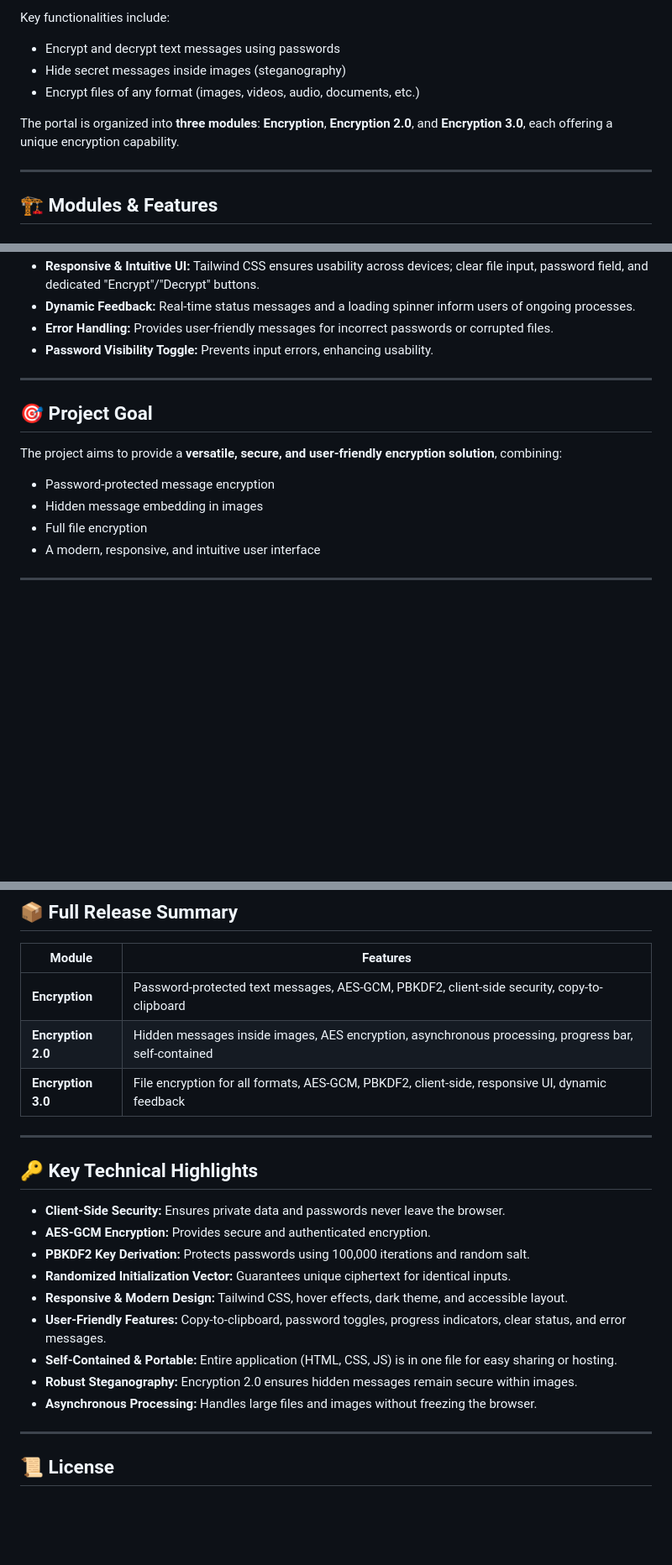
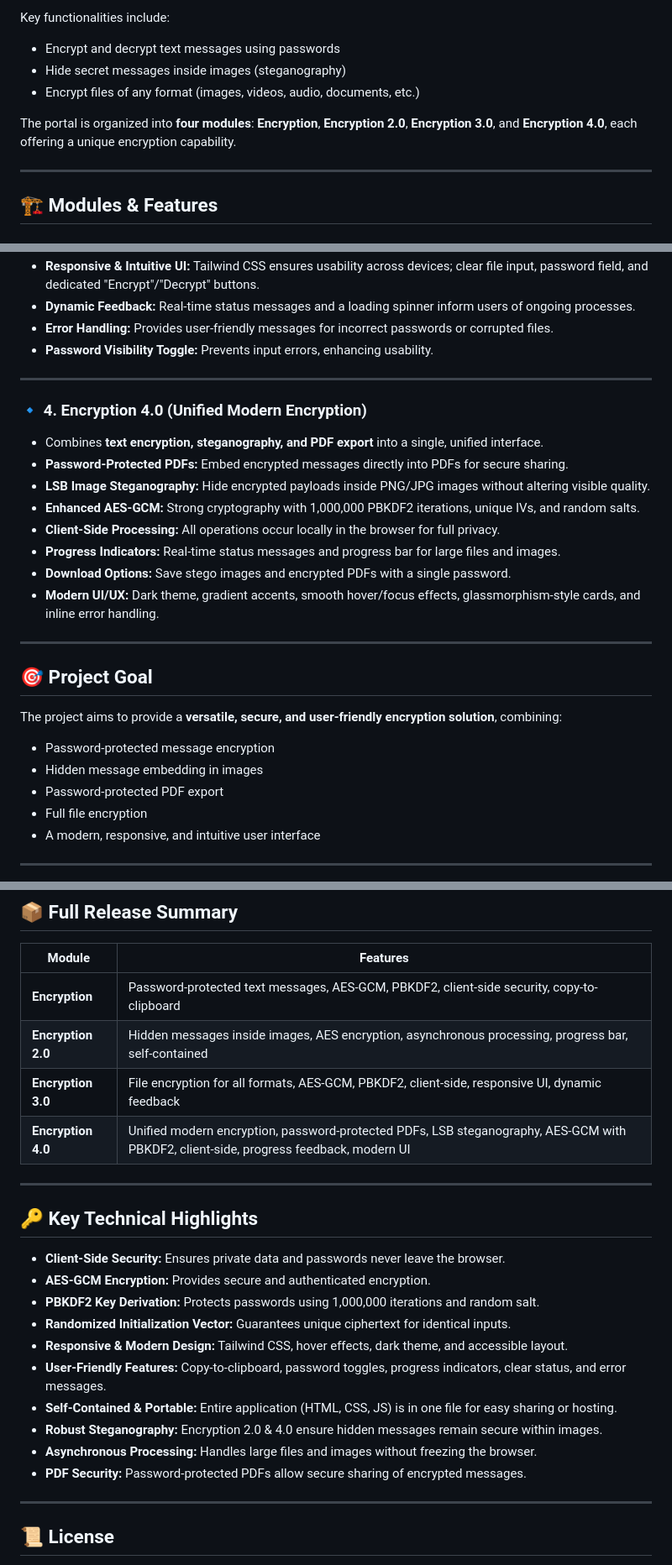
Before and after one commit to Azeem117/EncryptionHub.github.io, a Markdown page: README.md, 3 parts joined by grey strips. Shown: that part at 84% size. Rendered like a GitHub page; blank space fills up the shorter version.

```diff
--- a/README.md
+++ b/README.md
@@ -11,7 +11,7 @@ Key functionalities include:
 - Hide secret messages inside images (steganography)
 - Encrypt files of any format (images, videos, audio, documents, etc.)
 
-The portal is organized into **three modules**: **Encryption**, **Encryption 2.0**, and **Encryption 3.0**, each offering a unique encryption capability.
+The portal is organized into **four modules**: **Encryption**, **Encryption 2.0**, **Encryption 3.0**, and **Encryption 4.0**, each offering a unique encryption capability.
 
 ---
 
@@ -51,10 +51,23 @@ The portal is organized into **three modules**: **Encryption**, **Encryption 2.0
 
 ---
 
+### 🔹 4. Encryption 4.0 (Unified Modern Encryption)
+- Combines **text encryption, steganography, and PDF export** into a single, unified interface.
+- **Password-Protected PDFs:** Embed encrypted messages directly into PDFs for secure sharing.
+- **LSB Image Steganography:** Hide encrypted payloads inside PNG/JPG images without altering visible quality.
+- **Enhanced AES-GCM:** Strong cryptography with 1,000,000 PBKDF2 iterations, unique IVs, and random salts.
+- **Client-Side Processing:** All operations occur locally in the browser for full privacy.
+- **Progress Indicators:** Real-time status messages and progress bar for large files and images.
+- **Download Options:** Save stego images and encrypted PDFs with a single password.
+- **Modern UI/UX:** Dark theme, gradient accents, smooth hover/focus effects, glassmorphism-style cards, and inline error handling.
+
+---
+
 ## 🎯 Project Goal
 The project aims to provide a **versatile, secure, and user-friendly encryption solution**, combining:
 - Password-protected message encryption
 - Hidden message embedding in images
+- Password-protected PDF export
 - Full file encryption
 - A modern, responsive, and intuitive user interface
 
@@ -66,19 +79,21 @@ The project aims to provide a **versatile, secure, and user-friendly encryption
 | **Encryption**     | Password-protected text messages, AES-GCM, PBKDF2, client-side security, copy-to-clipboard          |
 | **Encryption 2.0** | Hidden messages inside images, AES encryption, asynchronous processing, progress bar, self-contained|
 | **Encryption 3.0** | File encryption for all formats, AES-GCM, PBKDF2, client-side, responsive UI, dynamic feedback      |
+| **Encryption 4.0** | Unified modern encryption, password-protected PDFs, LSB steganography, AES-GCM with PBKDF2, client-side, progress feedback, modern UI |
 
 ---
 
 ## 🔑 Key Technical Highlights
 - **Client-Side Security:** Ensures private data and passwords never leave the browser.
 - **AES-GCM Encryption:** Provides secure and authenticated encryption.
-- **PBKDF2 Key Derivation:** Protects passwords using 100,000 iterations and random salt.
+- **PBKDF2 Key Derivation:** Protects passwords using 1,000,000 iterations and random salt.
 - **Randomized Initialization Vector:** Guarantees unique ciphertext for identical inputs.
 - **Responsive & Modern Design:** Tailwind CSS, hover effects, dark theme, and accessible layout.
 - **User-Friendly Features:** Copy-to-clipboard, password toggles, progress indicators, clear status, and error messages.
 - **Self-Contained & Portable:** Entire application (HTML, CSS, JS) is in one file for easy sharing or hosting.
-- **Robust Steganography:** Encryption 2.0 ensures hidden messages remain secure within images.
+- **Robust Steganography:** Encryption 2.0 & 4.0 ensure hidden messages remain secure within images.
 - **Asynchronous Processing:** Handles large files and images without freezing the browser.
+- **PDF Security:** Password-protected PDFs allow secure sharing of encrypted messages.
 
 ---
 
```
Also changed, not shown: other parts of README.md (+4 -1 lines).
